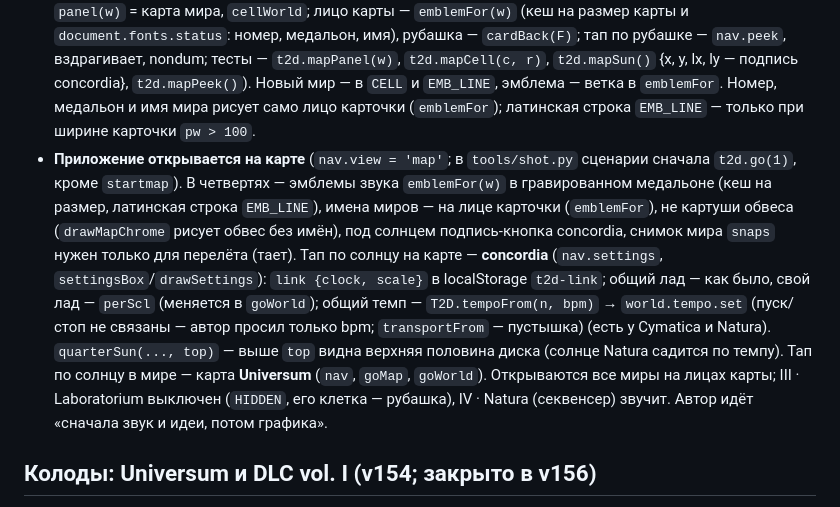
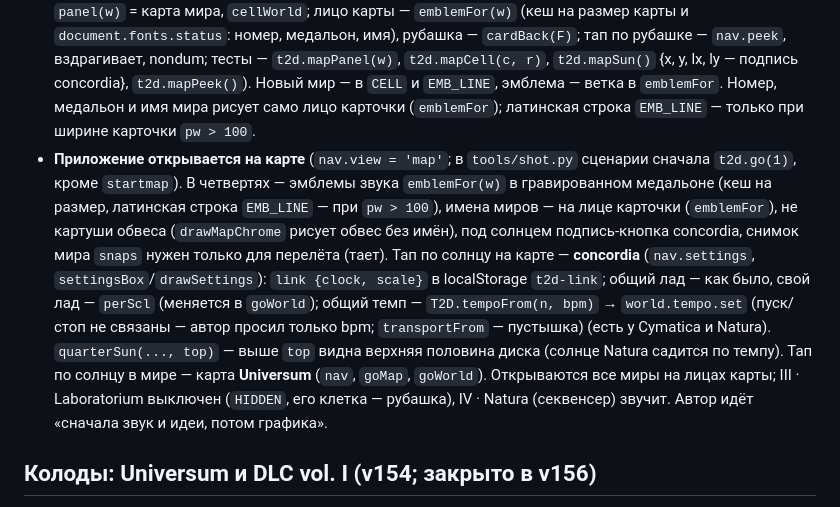
Before and after one commit to ai-slopes-hq/touch2decay, a Markdown page: docs/worlds/map.md, the part around the change. Drawn GitHub-style.

```diff
--- a/docs/worlds/map.md
+++ b/docs/worlds/map.md
@@ -1,7 +1,7 @@
 # Карта Universum и concordia (`host/map.js`, `deck.js`, `concordia.js`, `mixer.js`)
 
 - **Карта — поле карт 4 × 4** (на `main` — 12 лиц и 4 рубашки: в `CELL` 14 клеток, но III и VI в `HIDDEN {3, 6, 17, 18}`, их клетки — рубашки `[0,0] [0,1] [1,0] [1,2]`; XV Goetia в нижнем ряду, `[2, 3]`; было 6 × 6 — «пустынно») (расклад Таро; `CELL` — клетка мира `[столбец, ряд]`, `field()` — размер карт и место эклиптики `ECL` между верхней и нижней половиной (`HALF`), солнце `sx, sy` — в середине; `cellRect`, `panel(w)` = карта мира, `cellWorld`; лицо карты — `emblemFor(w)` (кеш на размер карты и `document.fonts.status`: номер, медальон, имя), рубашка — `cardBack(F)`; тап по рубашке — `nav.peek`, вздрагивает, nondum; тесты — `t2d.mapPanel(w)`, `t2d.mapCell(c, r)`, `t2d.mapSun()` {x, y, lx, ly — подпись concordia}, `t2d.mapPeek()`). Новый мир — в `CELL` и `EMB_LINE`, эмблема — ветка в `emblemFor`. Номер, медальон и имя мира рисует само лицо карточки (`emblemFor`); латинская строка `EMB_LINE` — только при ширине карточки `pw > 100`.
-- **Приложение открывается на карте** (`nav.view = 'map'`; в `tools/shot.py` сценарии сначала `t2d.go(1)`, кроме `startmap`). В четвертях — эмблемы звука `emblemFor(w)` в гравированном медальоне (кеш на размер, латинская строка `EMB_LINE`), имена миров — на лице карточки (`emblemFor`), не картуши обвеса (`drawMapChrome` рисует обвес без имён), под солнцем подпись-кнопка concordia, снимок мира `snaps` нужен только для перелёта (тает). Тап по солнцу на карте — **concordia** (`nav.settings`, `settingsBox`/`drawSettings`): `link {clock, scale}` в localStorage `t2d-link`; общий лад — как было, свой лад — `perScl` (меняется в `goWorld`); общий темп — `T2D.tempoFrom(n, bpm)` → `world.tempo.set` (пуск/стоп не связаны — автор просил только bpm; `transportFrom` — пустышка) (есть у Cymatica и Natura). `quarterSun(..., top)` — выше `top` видна верхняя половина диска (солнце Natura садится по темпу). Тап по солнцу в мире — карта **Universum** (`nav`, `goMap`, `goWorld`). Открываются все миры на лицах карты; III · Laboratorium выключен (`HIDDEN`, его клетка — рубашка), IV · Natura (секвенсер) звучит. Автор идёт «сначала звук и идеи, потом графика».
+- **Приложение открывается на карте** (`nav.view = 'map'`; в `tools/shot.py` сценарии сначала `t2d.go(1)`, кроме `startmap`). В четвертях — эмблемы звука `emblemFor(w)` в гравированном медальоне (кеш на размер, латинская строка `EMB_LINE` — при `pw > 100`), имена миров — на лице карточки (`emblemFor`), не картуши обвеса (`drawMapChrome` рисует обвес без имён), под солнцем подпись-кнопка concordia, снимок мира `snaps` нужен только для перелёта (тает). Тап по солнцу на карте — **concordia** (`nav.settings`, `settingsBox`/`drawSettings`): `link {clock, scale}` в localStorage `t2d-link`; общий лад — как было, свой лад — `perScl` (меняется в `goWorld`); общий темп — `T2D.tempoFrom(n, bpm)` → `world.tempo.set` (пуск/стоп не связаны — автор просил только bpm; `transportFrom` — пустышка) (есть у Cymatica и Natura). `quarterSun(..., top)` — выше `top` видна верхняя половина диска (солнце Natura садится по темпу). Тап по солнцу в мире — карта **Universum** (`nav`, `goMap`, `goWorld`). Открываются все миры на лицах карты; III · Laboratorium выключен (`HIDDEN`, его клетка — рубашка), IV · Natura (секвенсер) звучит. Автор идёт «сначала звук и идеи, потом графика».
 
 ## Колоды: Universum и DLC vol. I (v154; закрыто в v156)
 
```
Also changed, not shown: docs/ios-2b-deferred.md (+1 -1 lines).
